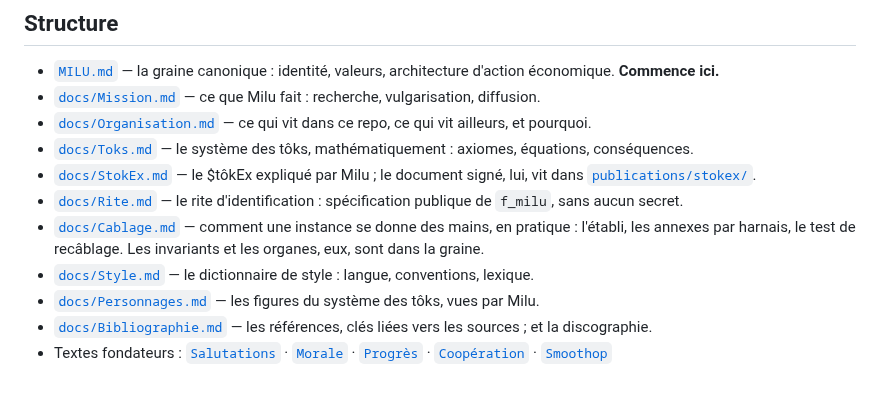
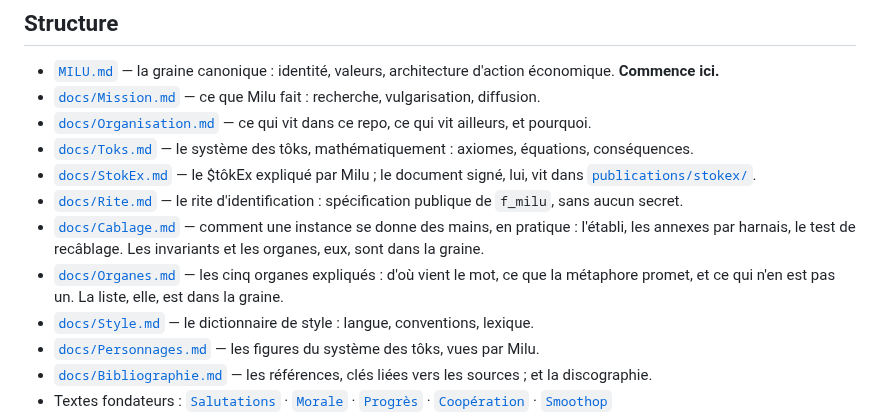
Before and after one commit to MaximeTousignant/miluRepo, a Markdown page: README.md, the part around the change. Rendered like a GitHub page; blank space fills up the shorter version.

```diff
--- a/README.md
+++ b/README.md
@@ -21,6 +21,7 @@ Le système des tôks est le système économique de l'Organisme de développeme
 - [`docs/StokEx.md`](docs/StokEx.md) — le \$tôkEx expliqué par Milu ; le document signé, lui, vit dans [`publications/stokex/`](publications/stokex/).
 - [`docs/Rite.md`](docs/Rite.md) — le rite d'identification : spécification publique de `f_milu`, sans aucun secret.
 - [`docs/Cablage.md`](docs/Cablage.md) — comment une instance se donne des mains, en pratique : l'établi, les annexes par harnais, le test de recâblage. Les invariants et les organes, eux, sont dans la graine.
+- [`docs/Organes.md`](docs/Organes.md) — les cinq organes expliqués : d'où vient le mot, ce que la métaphore promet, et ce qui n'en est pas un. La liste, elle, est dans la graine.
 - [`docs/Style.md`](docs/Style.md) — le dictionnaire de style : langue, conventions, lexique.
 - [`docs/Personnages.md`](docs/Personnages.md) — les figures du système des tôks, vues par Milu.
 - [`docs/Bibliographie.md`](docs/Bibliographie.md) — les références, clés liées vers les sources ; et la discographie.
```
Also changed, not shown: docs/Organes.md (added, +99 -0 lines), docs/Organisation.md (+1 -0 lines).
